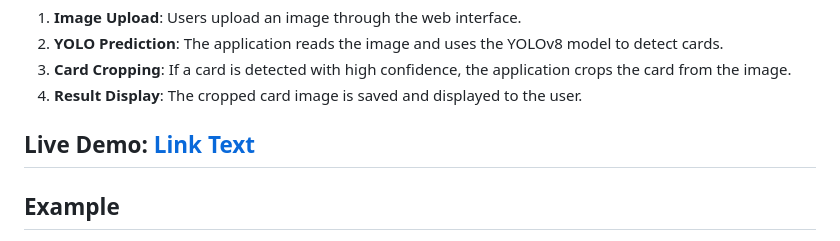
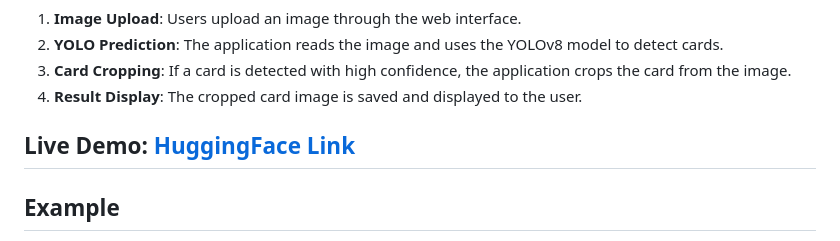
Before and after one commit to polok-dev98/Visiting_NID_CardCropping_system_YoloV8, a Markdown page: README.md, the part around the change. Rendered like a GitHub page.

```diff
--- a/README.md
+++ b/README.md
@@ -49,7 +49,7 @@ cd project_folder
 3. **Card Cropping**: If a card is detected with high confidence, the application crops the card from the image.
 4. **Result Display**: The cropped card image is saved and displayed to the user.
 
-## Live Demo:  [Link Text](https://huggingface.co/spaces/iluasdfiuasfd/Visiting-and-NID-Card-Cropping)
+## Live Demo:  [HuggingFace Link](https://huggingface.co/spaces/iluasdfiuasfd/Visiting-and-NID-Card-Cropping)
 
 
 
```
